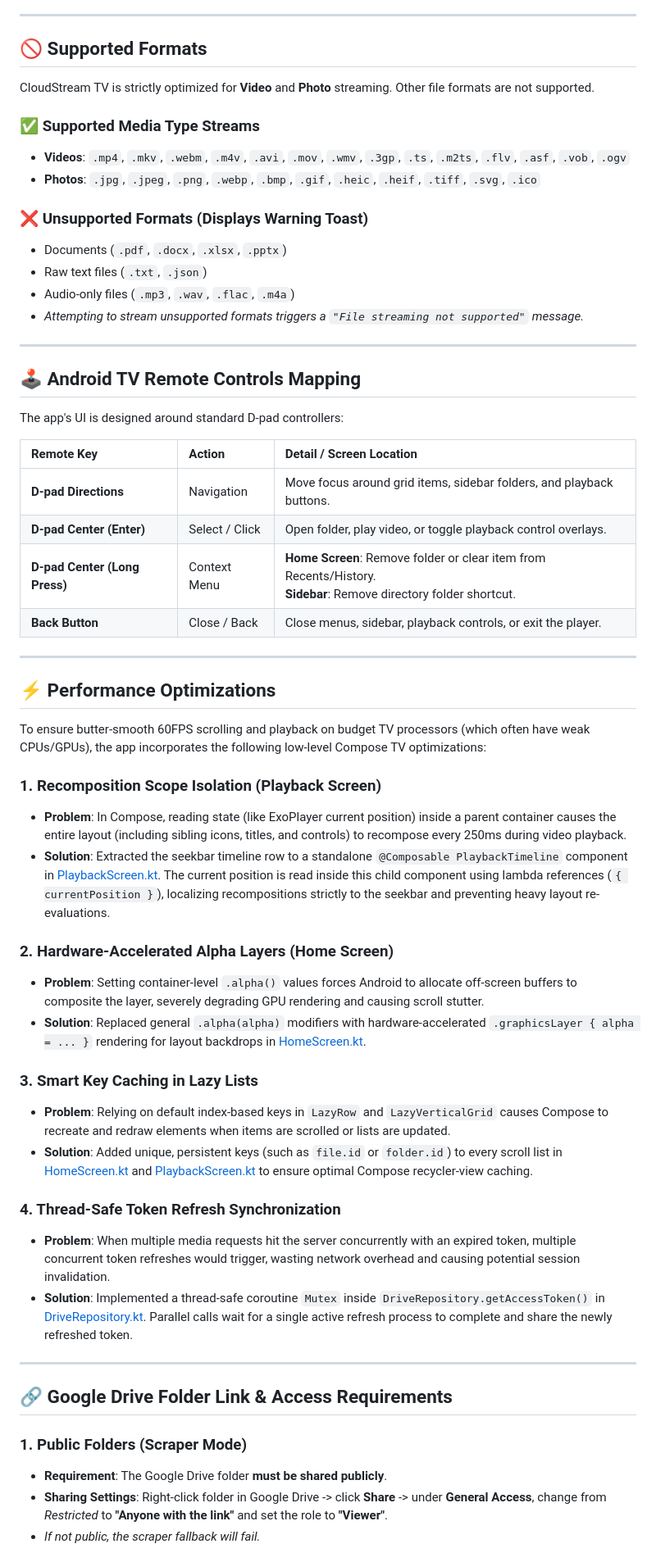
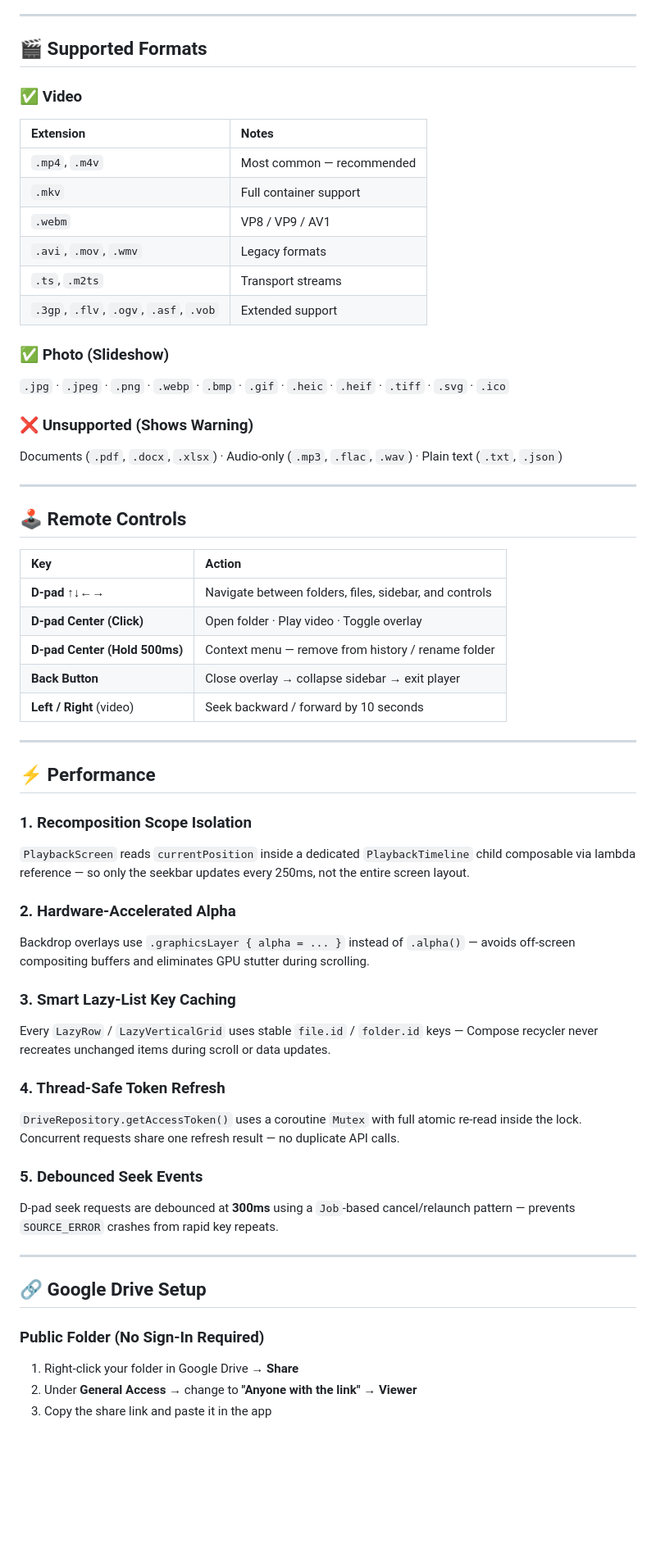
Before and after one commit to Rupam852/CloudStream-TV, a Markdown page: README.md, the part around one of its changes. Shown at 82% size. GitHub-like rendering; blank space fills up the shorter version.

Commit message:
docs: redesign README.md with premium styling, sequence diagrams, and architecture breakdown

```diff
--- a/README.md
+++ b/README.md
@@ -38,61 +107,61 @@ CloudStream TV is a native Android TV application built using **Kotlin** and **J
 
 ---
 
-## 🚫 Supported Formats
+## 🎬 Supported Formats
 
-CloudStream TV is strictly optimized for **Video** and **Photo** streaming. Other file formats are not supported.
+### ✅ Video
+| Extension | Notes |
+|:---|:---|
+| `.mp4`, `.m4v` | Most common — recommended |
+| `.mkv` | Full container support |
+| `.webm` | VP8 / VP9 / AV1 |
+| `.avi`, `.mov`, `.wmv` | Legacy formats |
+| `.ts`, `.m2ts` | Transport streams |
+| `.3gp`, `.flv`, `.ogv`, `.asf`, `.vob` | Extended support |
 
-### ✅ Supported Media Type Streams
-*   **Videos**: `.mp4`, `.mkv`, `.webm`, `.m4v`, `.avi`, `.mov`, `.wmv`, `.3gp`, `.ts`, `.m2ts`, `.flv`, `.asf`, `.vob`, `.ogv`
-*   **Photos**: `.jpg`, `.jpeg`, `.png`, `.webp`, `.bmp`, `.gif`, `.heic`, `.heif`, `.tiff`, `.svg`, `.ico`
+### ✅ Photo (Slideshow)
+`.jpg` · `.jpeg` · `.png` · `.webp` · `.bmp` · `.gif` · `.heic` · `.heif` · `.tiff` · `.svg` · `.ico`
 
-### ❌ Unsupported Formats (Displays Warning Toast)
-*   Documents (`.pdf`, `.docx`, `.xlsx`, `.pptx`)
-*   Raw text files (`.txt`, `.json`)
-*   Audio-only files (`.mp3`, `.wav`, `.flac`, `.m4a`)
-*   *Attempting to stream unsupported formats triggers a `"File streaming not supported"` message.*
+### ❌ Unsupported (Shows Warning)
+Documents (`.pdf`, `.docx`, `.xlsx`) · Audio-only (`.mp3`, `.flac`, `.wav`) · Plain text (`.txt`, `.json`)
 
 ---
 
-## 🕹️ Android TV Remote Controls Mapping
+## 🕹️ Remote Controls
 
-The app's UI is designed around standard D-pad controllers:
-
-| Remote Key | Action | Detail / Screen Location |
-| :--- | :--- | :--- |
-| **D-pad Directions** | Navigation | Move focus around grid items, sidebar folders, and playback buttons. |
-| **D-pad Center (Enter)** | Select / Click | Open folder, play video, or toggle playback control overlays. |
-| **D-pad Center (Long Press)** | Context Menu | **Home Screen**: Remove folder or clear item from Recents/History.<br>**Sidebar**: Remove directory folder shortcut. |
-| **Back Button** | Close / Back | Close menus, sidebar, playback controls, or exit the player. |
+| Key | Action |
+|:---|:---|
+| **D-pad ↑↓←→** | Navigate between folders, files, sidebar, and controls |
+| **D-pad Center (Click)** | Open folder · Play video · Toggle overlay |
+| **D-pad Center (Hold 500ms)** | Context menu — remove from history / rename folder |
+| **Back Button** | Close overlay → collapse sidebar → exit player |
+| **Left / Right** (video) | Seek backward / forward by 10 seconds |
 
 ---
 
-## ⚡ Performance Optimizations
+## ⚡ Performance
 
-To ensure butter-smooth 60FPS scrolling and playback on budget TV processors (which often have weak CPUs/GPUs), the app incorporates the following low-level Compose TV optimizations:
+### 1. Recomposition Scope Isolation
+`PlaybackScreen` reads `currentPosition` inside a dedicated `PlaybackTimeline` child composable via lambda reference — so only the seekbar updates every 250ms, not the entire screen layout.
 
-### 1. Recomposition Scope Isolation (Playback Screen)
-*   **Problem**: In Compose, reading state (like ExoPlayer current position) inside a parent container causes the entire layout (including sibling icons, titles, and controls) to recompose every 250ms during video playback.
-*   **Solution**: Extracted the seekbar timeline row to a standalone `@Composable PlaybackTimeline` component in [PlaybackScreen.kt](file:///d:/PROJECT/CloudStream%20TV/app/src/main/java/com/cloudstream/tv/ui/screens/PlaybackScreen.kt). The current position is read inside this child component using lambda references (`{ currentPosition }`), localizing recompositions strictly to the seekbar and preventing heavy layout re-evaluations.
+### 2. Hardware-Accelerated Alpha
+Backdrop overlays use `.graphicsLayer { alpha = ... }` instead of `.alpha()` — avoids off-screen compositing buffers and eliminates GPU stutter during scrolling.
 
-### 2. Hardware-Accelerated Alpha Layers (Home Screen)
-*   **Problem**: Setting container-level `.alpha()` values forces Android to allocate off-screen buffers to composite the layer, severely degrading GPU rendering and causing scroll stutter.
-*   **Solution**: Replaced general `.alpha(alpha)` modifiers with hardware-accelerated `.graphicsLayer { alpha = ... }` rendering for layout backdrops in [HomeScreen.kt](file:///d:/PROJECT/CloudStream%20TV/app/src/main/java/com/cloudstream/tv/ui/screens/HomeScreen.kt).
+### 3. Smart Lazy-List Key Caching
+Every `LazyRow` / `LazyVerticalGrid` uses stable `file.id` / `folder.id` keys — Compose recycler never recreates unchanged items during scroll or data updates.
 
-### 3. Smart Key Caching in Lazy Lists
-*   **Problem**: Relying on default index-based keys in `LazyRow` and `LazyVerticalGrid` causes Compose to recreate and redraw elements when items are scrolled or lists are updated.
-*   **Solution**: Added unique, persistent keys (such as `file.id` or `folder.id`) to every scroll list in [HomeScreen.kt](file:///d:/PROJECT/CloudStream%20TV/app/src/main/java/com/cloudstream/tv/ui/screens/HomeScreen.kt) and [PlaybackScreen.kt](file:///d:/PROJECT/CloudStream%20TV/app/src/main/java/com/cloudstream/tv/ui/screens/PlaybackScreen.kt) to ensure optimal Compose recycler-view caching.
+### 4. Thread-Safe Token Refresh
+`DriveRepository.getAccessToken()` uses a coroutine `Mutex` with full atomic re-read inside the lock. Concurrent requests share one refresh result — no duplicate API calls.
 
-### 4. Thread-Safe Token Refresh Synchronization
-*   **Problem**: When multiple media requests hit the server concurrently with an expired token, multiple concurrent token refreshes would trigger, wasting network overhead and causing potential session invalidation.
-*   **Solution**: Implemented a thread-safe coroutine `Mutex` inside `DriveRepository.getAccessToken()` in [DriveRepository.kt](file:///d:/PROJECT/CloudStream%20TV/app/src/main/java/com/cloudstream/tv/data/DriveRepository.kt). Parallel calls wait for a single active refresh process to complete and share the newly refreshed token.
+### 5. Debounced Seek Events
+D-pad seek requests are debounced at **300ms** using a `Job`-based cancel/relaunch pattern — prevents `SOURCE_ERROR` crashes from rapid key repeats.
 
 ---
 
-## 🔗 Google Drive Folder Link & Access Requirements
+## 🔗 Google Drive Setup
 
-### 1. Public Folders (Scraper Mode)
-- **Requirement**: The Google Drive folder **must be shared publicly**.
-- **Sharing Settings**: Right-click folder in Google Drive -> click **Share** -> under **General Access**, change from *Restricted* to **"Anyone with the link"** and set the role to **"Viewer"**.
-- *If not public, the scraper fallback will fail.*
+### Public Folder (No Sign-In Required)
+1. Right-click your folder in Google Drive → **Share**
+2. Under **General Access** → change to **"Anyone with the link"** → **Viewer**
+3. Copy the share link and paste it in the app
 
```
Also changed, not shown: other parts of README.md (+185 -63 lines).
